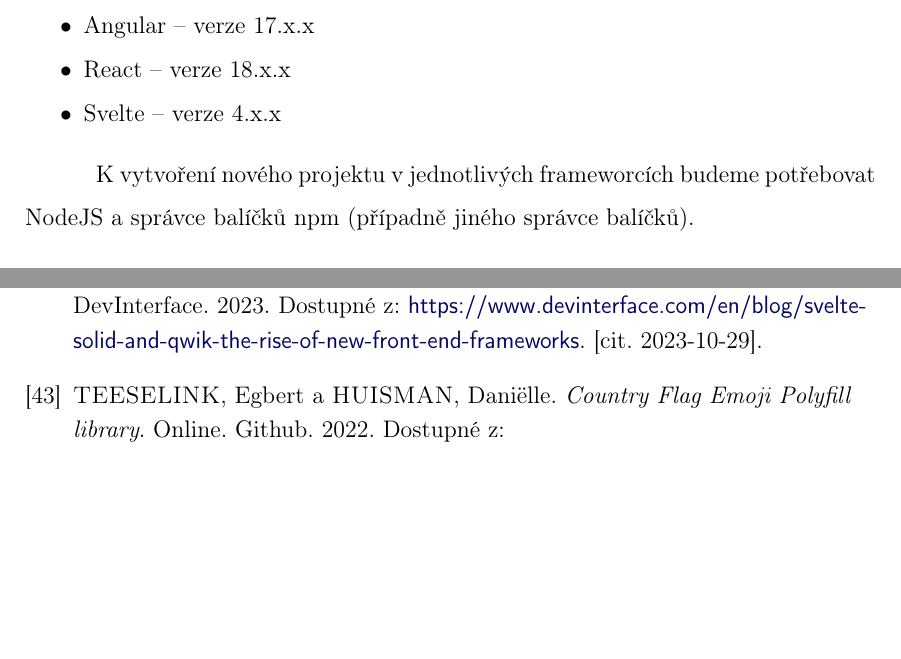
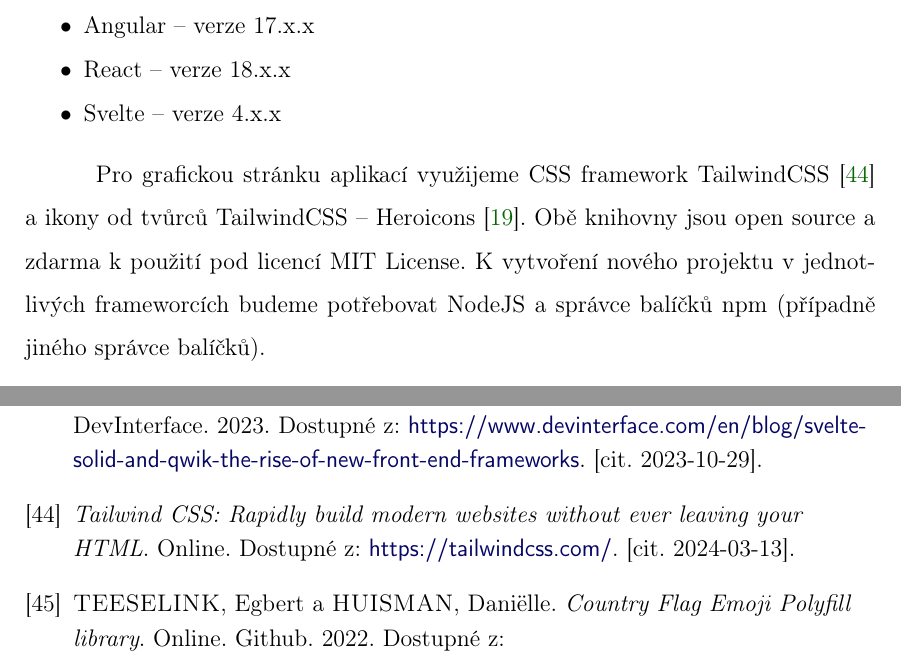
Before and after one commit to lukyncze/bachelor-thesis, a LaTeX thesis (thesis/sablona_ukazka.tex, which reads thesis/literatura.tex, thesis/testovani_frameworku.tex): two parts of pages 36 and 92 of 97 before the commit and two parts of pages 36 and 92 of 98 after it, joined at a grey line, cut so that both start at the same text, the shorter picture padded with empty space. Compiled offline with pdfLaTeX.

Commit message:
thesis: add citations for TailwindCSS and Heroicons

```diff
--- a/thesis/literatura.tex
+++ b/thesis/literatura.tex
@@ -129,6 +132,9 @@
 \bibitem{sveltedevinterface}
 \emph{Svelte, Solid and Qwik: the rise of new front-end frameworks}. Online. DevInterface. 2023. Dostupné z: \iadresa{https://www.devinterface.com/en/blog/svelte-solid-and-qwik-the-rise-of-new-front-end-frameworks}. [cit. 2023-10-29].
 
+\bibitem{tailwindcssframework}
+\emph{Tailwind CSS: Rapidly build modern websites without ever leaving your HTML}. Online. Dostupné z: \iadresa{https://tailwindcss.com/}. [cit. 2024-03-13].
+
 \bibitem{countryflagemojipolyfill}
 \textsc{TEESELINK}, Egbert a \textsc{HUISMAN}, Daniëlle. \emph{Country Flag Emoji Polyfill library}. Online. Github. 2022. Dostupné z: \iadresa{https://github.com/talkjs/country-flag-emoji-polyfill}. [cit. 2024-03-10].
 
--- a/thesis/testovani_frameworku.tex
+++ b/thesis/testovani_frameworku.tex
@@ -87,6 +87,8 @@ V této kapitole popíšeme implementaci jednotlivých částí aplikace v rámc
 	\item Svelte -- verze 4.x.x
 \end{citemize}
 
+Pro grafickou stránku aplikací využijeme CSS framework TailwindCSS \cite{tailwindcssframework} a ikony od tvůrců TailwindCSS -- Heroicons \cite{heroiconslib}.
+Obě knihovny jsou open source a zdarma k použití pod licencí MIT License.
 K vytvoření nového projektu v jednotlivých frameworcích budeme potřebovat NodeJS a správce balíčků npm (případně jiného správce balíčků).
 
 \begin{table}[htb]
```
Also changed, not shown: thesis/sablona_ukazka.pdf, thesis/literatura.tex (3 more changed lines), 8 other files.
